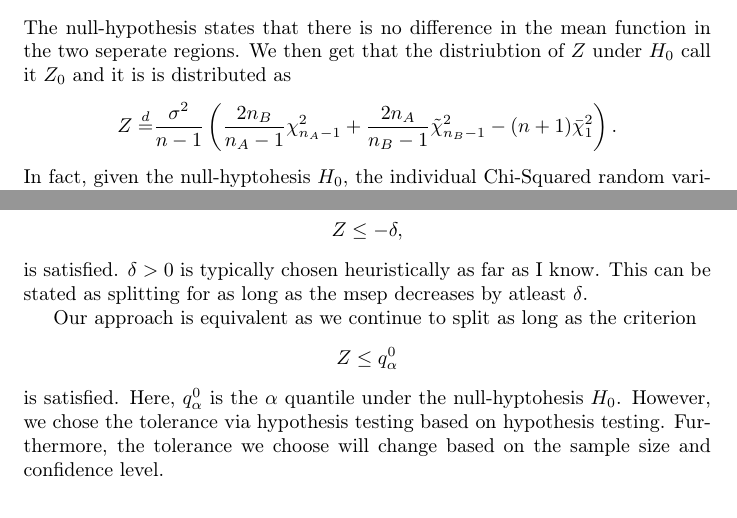
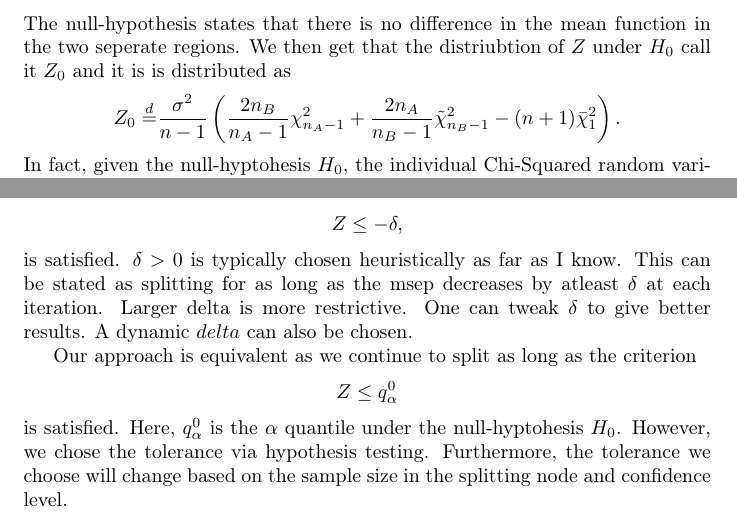
Before and after one commit to taariqnazar/pval-regularized-trees, a LaTeX document (notes.tex): two parts of page 8 of 9, joined at a grey line, cut so that both start at the same text. Compiled offline with pdfLaTeX.

Commit message:
updated text on tolerance from hypothesis testing

```diff
--- a/notes.tex
+++ b/notes.tex
@@ -491,7 +491,7 @@ The null-hypothesis states that there is no difference in the mean function in
 the two seperate regions. We then get that the distriubtion of $ Z $ under $ H_0
 $ call it $ Z_0 $ and it is is distributed as
 \begin{align*}
-	Z \eqdis & \frac{\sigma^2}{n-1} \left(
+	Z_0 \eqdis & \frac{\sigma^2}{n-1} \left(
 	\frac{2 n_B}{n_A -1} \chi^2_{n_A -1}
 	+ \frac{2 n_A}{n_B -1} \tilde \chi^2_{n_B -1}
 	- (n+1) \bar \chi_1^2
@@ -522,7 +522,8 @@ long as the criterion
 \end{align*}
 is satisfied. $ \delta>0 $ is typically chosen heuristically as far as I know.
 This can be stated as splitting for as long as the msep decreases by atleast $
-	\delta $.
+	\delta $ at each iteration. Larger delta is more restrictive. One can tweak
+$ \delta $ to give better results. A dynamic $ delta $ can also be chosen.
 
 Our approach is equivalent as we continue to split as long as
 the criterion
@@ -530,9 +531,8 @@ the criterion
 	Z \leq q_\alpha ^0
 \end{align*}
 is satisfied. Here, $ q_\alpha^0 $ is the $ \alpha $ quantile under the
-null-hyptohesis $ H_0 $. However, we chose the tolerance via hypothesis testing
-based on hypothesis testing. Furthermore, the tolerance we choose will change based on the
-sample size and confidence level.
+null-hyptohesis $ H_0 $. However, we chose the tolerance via hypothesis testing. Furthermore, the tolerance we choose will change based on the
+sample size in the splitting node and confidence level.
 
 
 \paragraph{Limiting distribution of Z}
```
